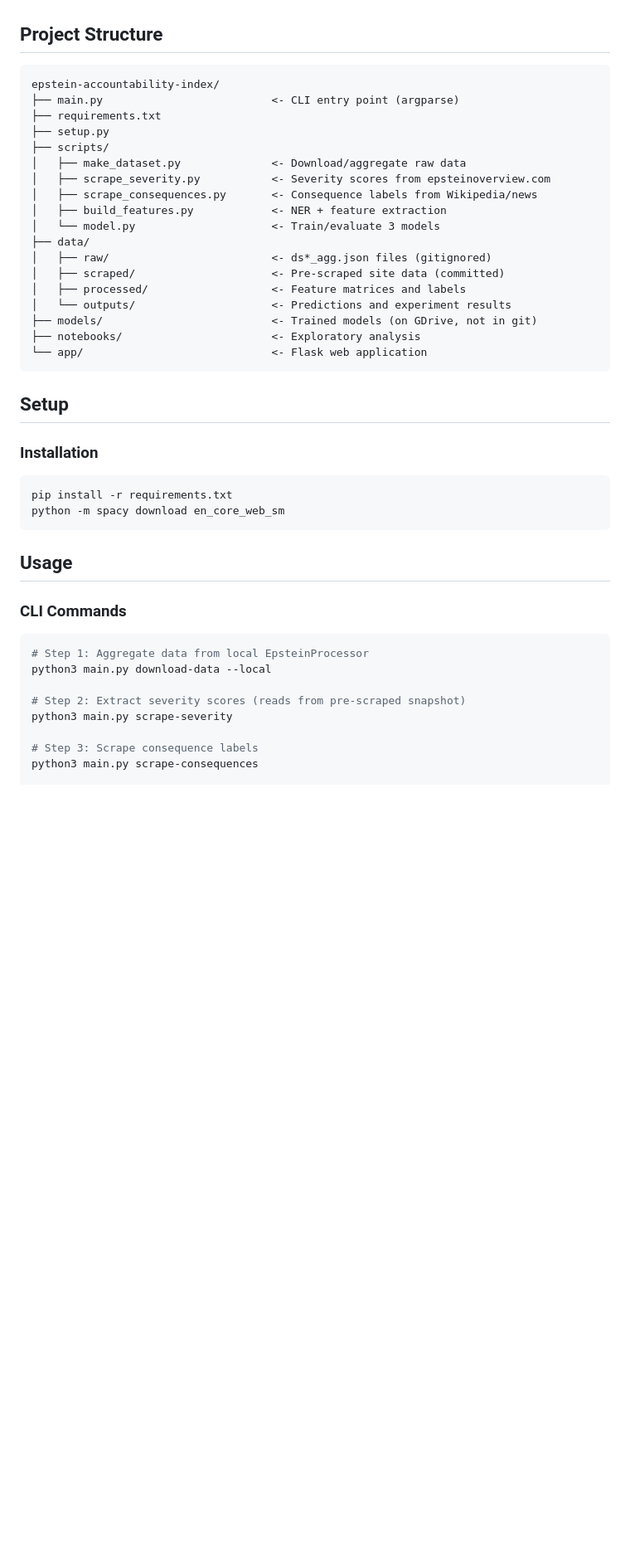
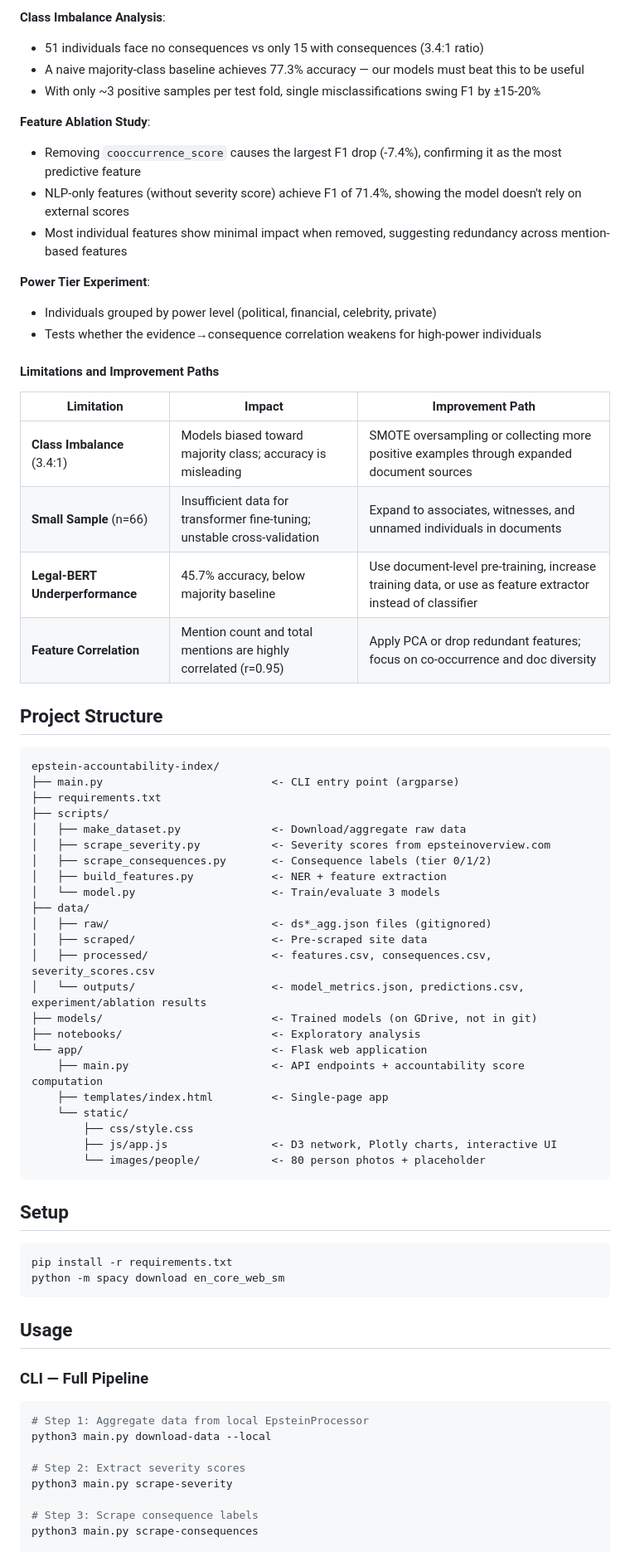
Before and after one commit to lindsaygross/epstein-accountability-index, a Markdown page: README.md, the part around one of its changes. Shown at 83% size. Drawn GitHub-style; blank space fills up the shorter version.

````diff
--- a/README.md
+++ b/README.md
@@ -40,29 +127,56 @@ Extracts concern scores from [epsteinoverview.com](https://epsteinoverview.com),
+**Class Imbalance Analysis**:
+- 51 individuals face no consequences vs only 15 with consequences (3.4:1 ratio)
+- A naive majority-class baseline achieves 77.3% accuracy — our models must beat this to be useful
+- With only ~3 positive samples per test fold, single misclassifications swing F1 by ±15-20%
+
+**Feature Ablation Study**:
+- Removing `cooccurrence_score` causes the largest F1 drop (-7.4%), confirming it as the most predictive feature
+- NLP-only features (without severity score) achieve F1 of 71.4%, showing the model doesn't rely on external scores
+- Most individual features show minimal impact when removed, suggesting redundancy across mention-based features
+
+**Power Tier Experiment**:
+- Individuals grouped by power level (political, financial, celebrity, private)
+- Tests whether the evidence→consequence correlation weakens for high-power individuals
+
+#### Limitations and Improvement Paths
+
+| Limitation | Impact | Improvement Path |
+|-----------|--------|-----------------|
+| **Class Imbalance** (3.4:1) | Models biased toward majority class; accuracy is misleading | SMOTE oversampling or collecting more positive examples through expanded document sources |
+| **Small Sample** (n=66) | Insufficient data for transformer fine-tuning; unstable cross-validation | Expand to associates, witnesses, and unnamed individuals in documents |
+| **Legal-BERT Underperformance** | 45.7% accuracy, below majority baseline | Use document-level pre-training, increase training data, or use as feature extractor instead of classifier |
+| **Feature Correlation** | Mention count and total mentions are highly correlated (r=0.95) | Apply PCA or drop redundant features; focus on co-occurrence and doc diversity |
 
 ## Project Structure
+
 ```
 epstein-accountability-index/
 ├── main.py                          <- CLI entry point (argparse)
 ├── requirements.txt
-├── setup.py
 ├── scripts/
 │   ├── make_dataset.py              <- Download/aggregate raw data
 │   ├── scrape_severity.py           <- Severity scores from epsteinoverview.com
-│   ├── scrape_consequences.py       <- Consequence labels from Wikipedia/news
+│   ├── scrape_consequences.py       <- Consequence labels (tier 0/1/2)
 │   ├── build_features.py            <- NER + feature extraction
 │   └── model.py                     <- Train/evaluate 3 models
 ├── data/
 │   ├── raw/                         <- ds*_agg.json files (gitignored)
-│   ├── scraped/                     <- Pre-scraped site data (committed)
-│   ├── processed/                   <- Feature matrices and labels
-│   └── outputs/                     <- Predictions and experiment results
+│   ├── scraped/                     <- Pre-scraped site data
+│   ├── processed/                   <- features.csv, consequences.csv, severity_scores.csv
+│   └── outputs/                     <- model_metrics.json, predictions.csv, experiment/ablation results
 ├── models/                          <- Trained models (on GDrive, not in git)
 ├── notebooks/                       <- Exploratory analysis
 └── app/                             <- Flask web application
+    ├── main.py                      <- API endpoints + accountability score computation
+    ├── templates/index.html         <- Single-page app
+    └── static/
+        ├── css/style.css
+        ├── js/app.js                <- D3 network, Plotly charts, interactive UI
+        └── images/people/           <- 80 person photos + placeholder
 ```
 
 ## Setup
 
-### Installation
 ```bash
 pip install -r requirements.txt
 python -m spacy download en_core_web_sm
@@ -70,12 +184,12 @@ python -m spacy download en_core_web_sm
 
 ## Usage
 
-### CLI Commands
+### CLI — Full Pipeline
 ```bash
 # Step 1: Aggregate data from local EpsteinProcessor
 python3 main.py download-data --local
 
-# Step 2: Extract severity scores (reads from pre-scraped snapshot)
+# Step 2: Extract severity scores
 python3 main.py scrape-severity
 
 # Step 3: Scrape consequence labels
````
Also changed, not shown: other parts of README.md (+134 -51 lines).
